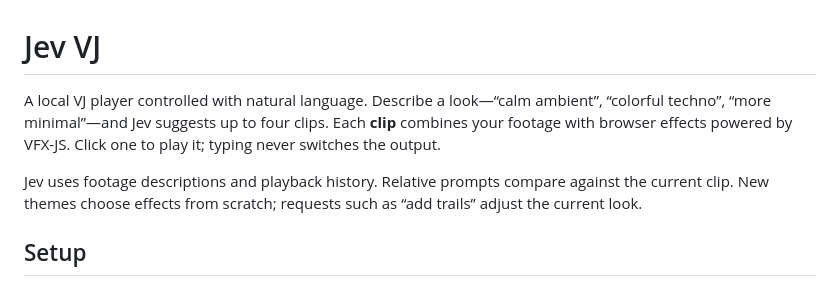
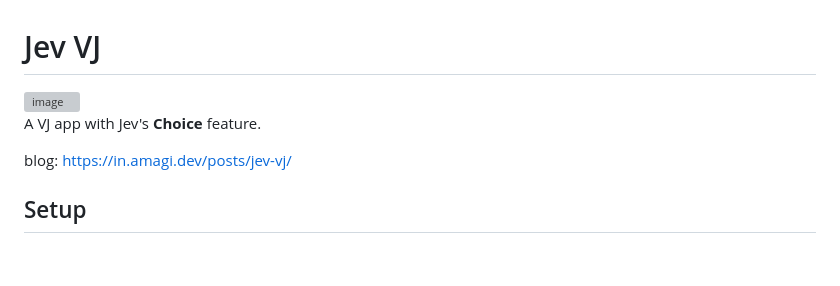
Before and after one commit to fand/jev-vj, a Markdown page: README.md, the part around the change. GitHub-like rendering; blank space fills up the shorter version; grey boxes are pictures that could not be loaded.

```diff
--- a/README.md
+++ b/README.md
@@ -1,8 +1,10 @@
 # Jev VJ
 
-A local VJ player controlled with natural language. Describe a look—“calm ambient”, “colorful techno”, “more minimal”—and Jev suggests up to four clips. Each **clip** combines your footage with browser effects powered by VFX-JS. Click one to play it; typing never switches the output.
+<img width="2378" height="1884" alt="image" src="https://github.com/user-attachments/assets/5547e1d2-9dd8-467b-92bc-4f6de4a24012" />
 
-Jev uses footage descriptions and playback history. Relative prompts compare against the current clip. New themes choose effects from scratch; requests such as “add trails” adjust the current look.
+A VJ app with Jev's **Choice** feature.
+
+blog: https://in.amagi.dev/posts/jev-vj/
 
 ## Setup
 
```
